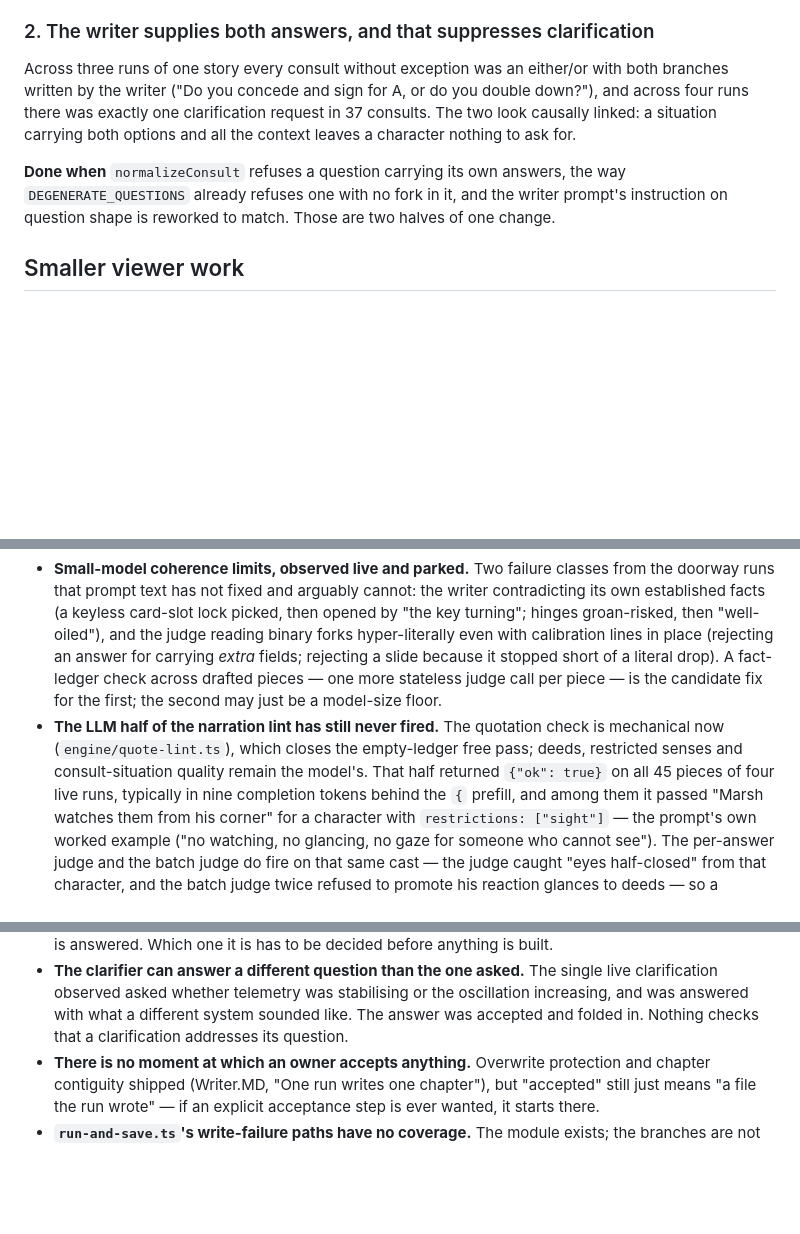
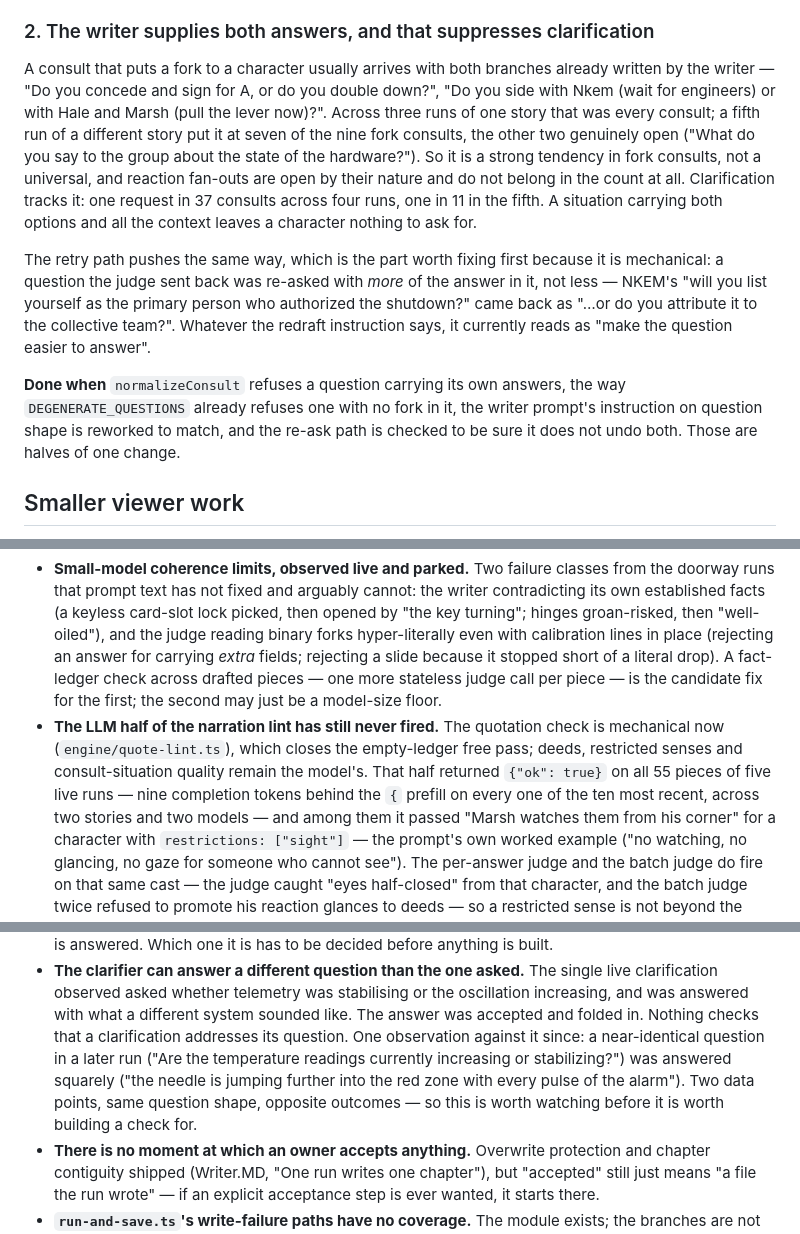
Before and after one commit to pluptak/Story-writer, a Markdown page: PLANS.md, 3 parts joined by grey strips. GitHub-like rendering; blank space fills up the shorter version.

Commit message:
Fold the cooling-loop chapter 2 run into the evidence
That run went through the handoff, so it never touched the cast gate -- which
stays unproven against a real model. What it did produce sharpens three entries.

The consult item was overstated: "every consult without exception" held for three
runs of one story, but the fifth run put it at seven of nine fork consults, with
two genuinely open. Reaction fan-outs are open by nature and were never part of
the claim, so the entry now counts fork consults only. It also gains the retry
mechanism: a question the judge sent back was re-asked with more of the answer in
it, not less, which is the mechanical half and the place to start.

The narration lint tally goes to 55 pieces across five runs, still never a flag,
now across two stories and two models.

The clarifier item picks up its first counter-observation: a near-identical
question to the one that went unanswered was answered squarely this time. Two
points, opposite outcomes -- watch it rather than build against it.

Co-Authored-By: Claude Opus 5 <noreply@anthropic.com>

```diff
--- a/PLANS.md
+++ b/PLANS.md
@@ -39,14 +39,26 @@ which it does not have at all today. This is a reframe, not a new field.
 
 ### 2. The writer supplies both answers, and that suppresses clarification
 
-Across three runs of one story every consult without exception was an either/or with both branches
-written by the writer ("Do you concede and sign for A, or do you double down?"), and across four runs
-there was exactly one clarification request in 37 consults. The two look causally linked: a situation
-carrying both options and all the context leaves a character nothing to ask for.
+A consult that puts a fork to a character usually arrives with both branches already written by the
+writer — "Do you concede and sign for A, or do you double down?", "Do you side with Nkem (wait for
+engineers) or with Hale and Marsh (pull the lever now)?". Across three runs of one story that was
+every consult; a fifth run of a different story put it at seven of the nine fork consults, the other
+two genuinely open ("What do you say to the group about the state of the hardware?"). So it is a
+strong tendency in fork consults, not a universal, and reaction fan-outs are open by their nature and
+do not belong in the count at all. Clarification tracks it: one request in 37 consults across four
+runs, one in 11 in the fifth. A situation carrying both options and all the context leaves a
+character nothing to ask for.
+
+The retry path pushes the same way, which is the part worth fixing first because it is mechanical: a
+question the judge sent back was re-asked with *more* of the answer in it, not less — NKEM's "will
+you list yourself as the primary person who authorized the shutdown?" came back as "…or do you
+attribute it to the collective team?". Whatever the redraft instruction says, it currently reads as
+"make the question easier to answer".
 
 **Done when** `normalizeConsult` refuses a question carrying its own answers, the way
-`DEGENERATE_QUESTIONS` already refuses one with no fork in it, and the writer prompt's instruction on
-question shape is reworked to match. Those are two halves of one change.
+`DEGENERATE_QUESTIONS` already refuses one with no fork in it, the writer prompt's instruction on
+question shape is reworked to match, and the re-ask path is checked to be sure it does not undo both.
+Those are halves of one change.
 
 ## Smaller viewer work
 
@@ -176,8 +188,9 @@ one extra LLM call per multi-character fork if it were ever wanted.
   model-size floor.
 - **The LLM half of the narration lint has still never fired.** The quotation check is mechanical
   now (`engine/quote-lint.ts`), which closes the empty-ledger free pass; deeds, restricted senses and
-  consult-situation quality remain the model's. That half returned `{"ok": true}` on all 45 pieces of
-  four live runs, typically in nine completion tokens behind the `{` prefill, and among them it
+  consult-situation quality remain the model's. That half returned `{"ok": true}` on all 55 pieces of
+  five live runs — nine completion tokens behind the `{` prefill on every one of the ten most recent,
+  across two stories and two models — and among them it
   passed "Marsh watches them from his corner" for a character with `restrictions: ["sight"]` — the
   prompt's own worked example ("no watching, no glancing, no gaze for someone who cannot see"). The
   per-answer judge and the batch judge do fire on that same cast — the judge caught "eyes
@@ -215,7 +228,11 @@ one extra LLM call per multi-character fork if it were ever wanted.
 - **The clarifier can answer a different question than the one asked.** The single live clarification
   observed asked whether telemetry was stabilising or the oscillation increasing, and was answered
   with what a different system sounded like. The answer was accepted and folded in. Nothing checks
-  that a clarification addresses its question.
+  that a clarification addresses its question. One observation against it since: a near-identical
+  question in a later run ("Are the temperature readings currently increasing or stabilizing?") was
+  answered squarely ("the needle is jumping further into the red zone with every pulse of the
+  alarm"). Two data points, same question shape, opposite outcomes — so this is worth watching before
+  it is worth building a check for.
 - **There is no moment at which an owner accepts anything.** Overwrite protection and chapter
   contiguity shipped (Writer.MD, "One run writes one chapter"), but "accepted" still just means "a
   file the run wrote" — if an explicit acceptance step is ever wanted, it starts there.
```
